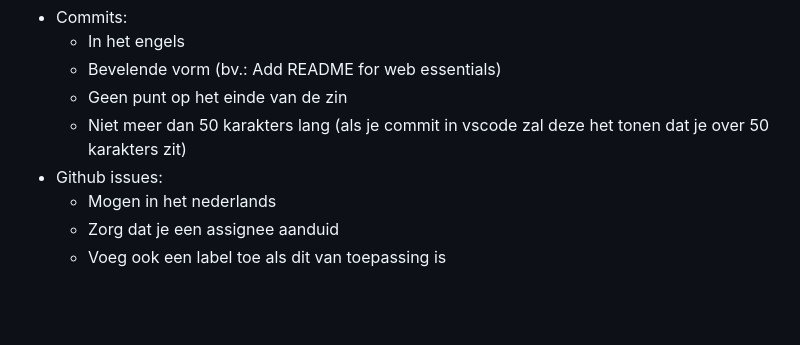
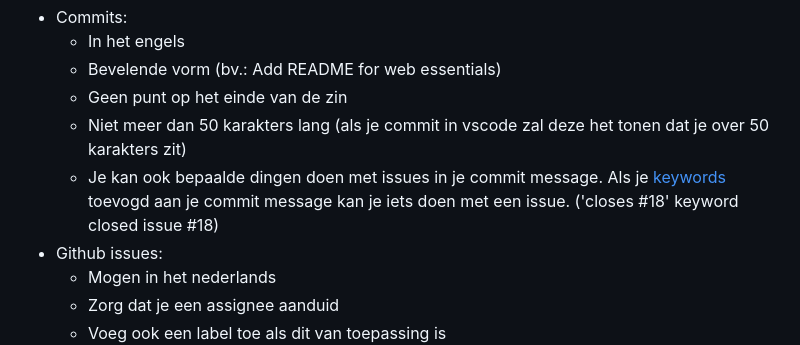
Before and after one commit to SimonStnn/Elektronica-ICT, a Markdown page: README.md, the part around the change. Rendered like a GitHub page; blank space fills up the shorter version.

Commit message:
Add commit keyword tip to README tips closes #18

```diff
--- a/README.md
+++ b/README.md
@@ -69,6 +69,7 @@ Om de repository in dezelfde stijl te houden doorheen alle vakken, commits, …
   - Bevelende vorm (bv.: Add README for web essentials)
   - Geen punt op het einde van de zin
   - Niet meer dan 50 karakters lang (als je commit in vscode zal deze het tonen dat je over 50 karakters zit)
+  - Je kan ook bepaalde dingen doen met issues in je commit message. Als je [keywords](https://docs.github.com/en/issues/tracking-your-work-with-issues/linking-a-pull-request-to-an-issue#linking-a-pull-request-to-an-issue-using-a-keyword) toevogd aan je commit message kan je iets doen met een issue. ('closes #18' keyword closed issue #18)
 - Github issues:
   - Mogen in het nederlands
   - Zorg dat je een assignee aanduid
```
